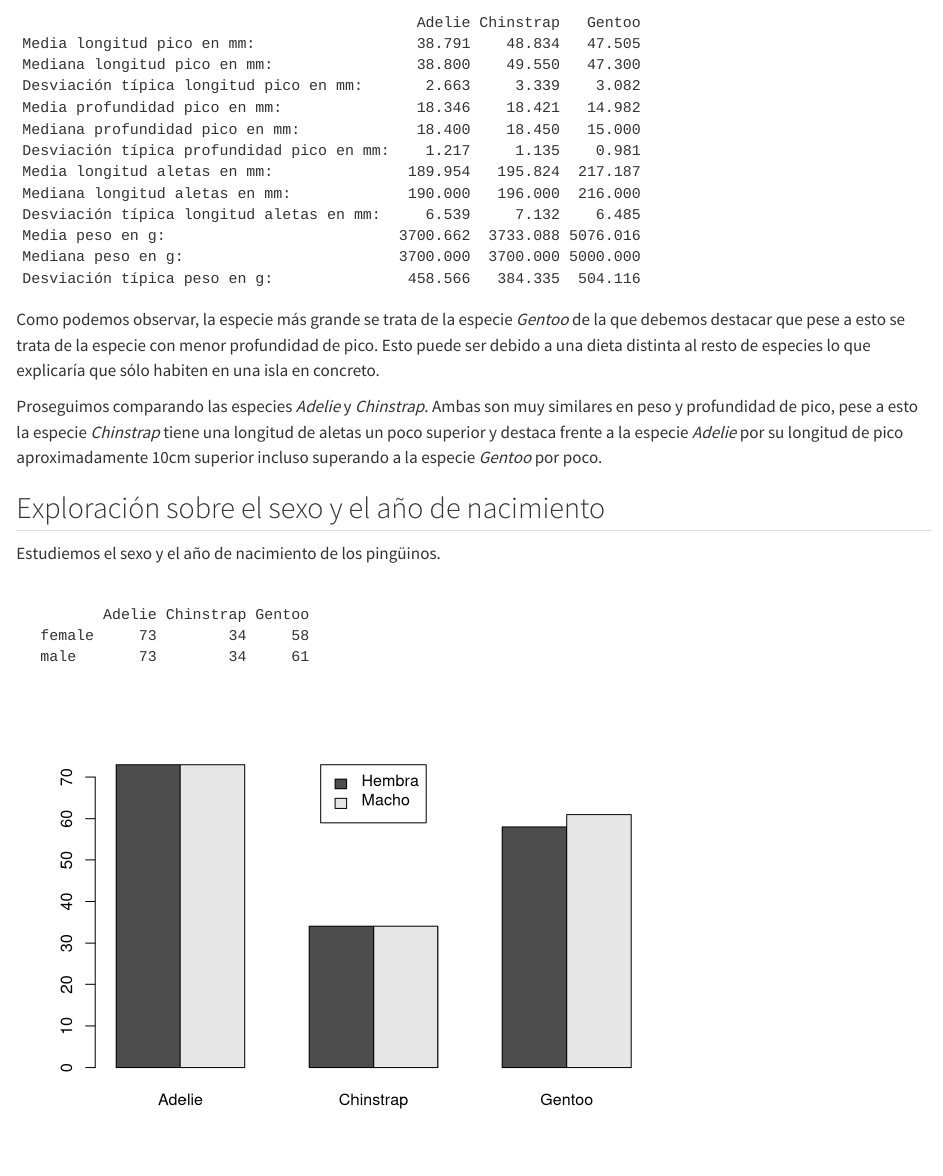
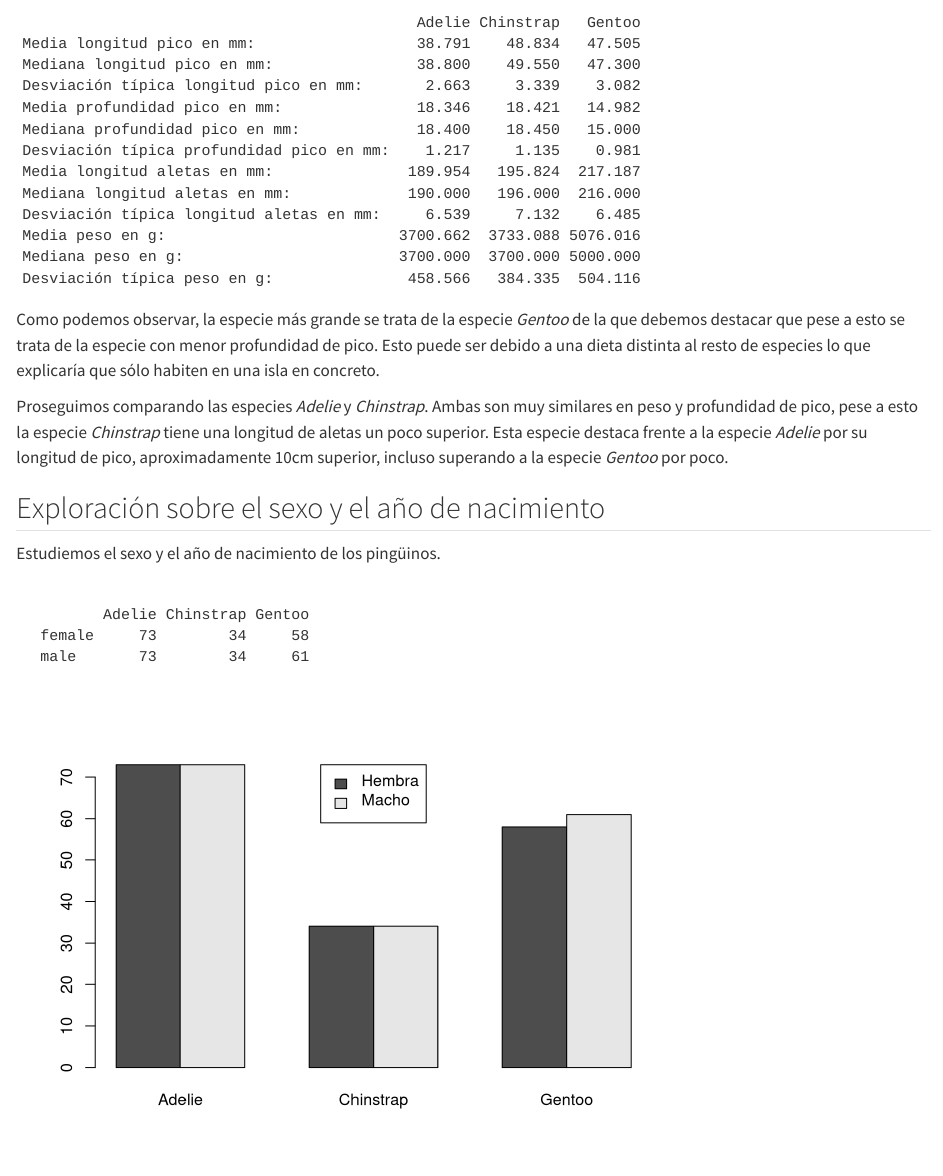
Before and after one commit to MarcosOlivaMunoz/Entrega-1-AD, a Quarto document (Entrega1.qmd): the page in a window 1100 px wide, from 3880 px down. Rendered offline with R 4.5, knitr and Pandoc in place of Quarto, with nearby package versions.

Commit message:
puntuación añadida al párrafo que faltaba

````diff
--- a/Entrega1.qmd
+++ b/Entrega1.qmd
@@ -165,7 +165,7 @@ tab
 ```
 Como podemos observar, la especie más grande se trata de la especie *Gentoo* de la que debemos destacar que pese a esto se trata de la especie con menor profundidad de pico. Esto puede ser debido a una dieta distinta al resto de especies lo que explicaría que sólo habiten en una isla en concreto.
 
-Proseguimos comparando las especies *Adelie* y *Chinstrap*. Ambas son muy similares en peso y profundidad de pico, pese a esto la especie *Chinstrap* tiene una longitud de aletas un poco superior y destaca frente a la especie *Adelie* por su longitud de pico aproximadamente 10cm superior incluso superando a la especie *Gentoo* por poco.
+Proseguimos comparando las especies *Adelie* y *Chinstrap*. Ambas son muy similares en peso y profundidad de pico, pese a esto la especie *Chinstrap* tiene una longitud de aletas un poco superior. Esta especie destaca frente a la especie *Adelie* por su longitud de pico, aproximadamente 10cm superior, incluso superando a la especie *Gentoo* por poco.
 
 
 ## Exploración sobre el sexo y el año de nacimiento
````
